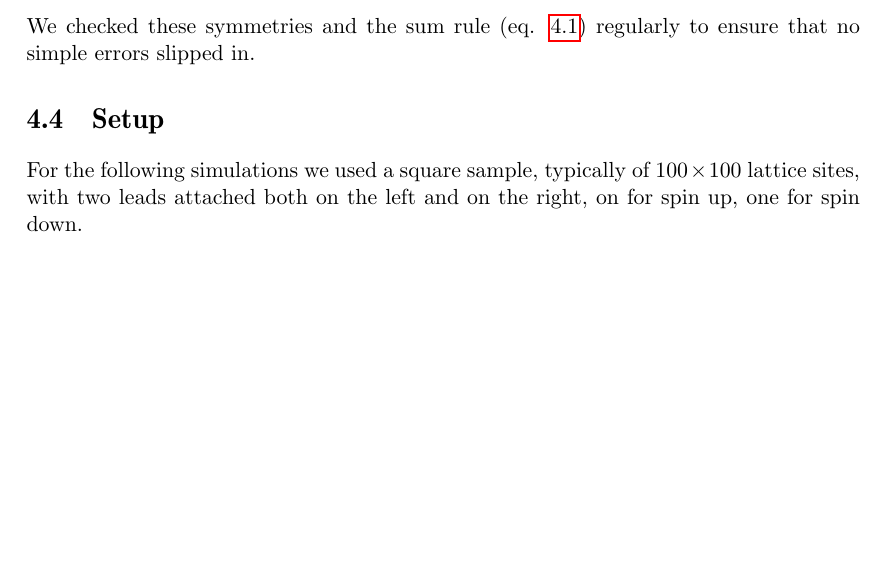
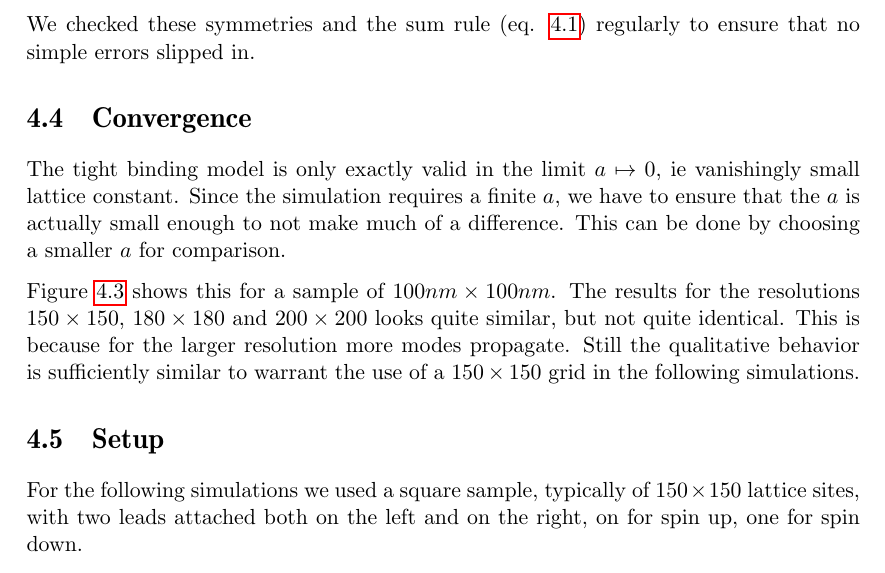
Before and after one commit to moritz/spinoptics, a LaTeX thesis (tex/thesis.tex, which reads tex/numerics.tex): part of page 24 of 30 before the commit and part of page 24 of 31 after it, cut so that both start at the same text, the shorter picture padded with empty space. Compiled offline with pdfLaTeX.

Commit message:
[tex] add convergence plot

```diff
--- a/tex/numerics.tex
+++ b/tex/numerics.tex
@@ -144,3 +144,4 @@ same symmetries.
 We checked these symmetries and the sum rule (eq. \ref{eq:sumrule}) regularly
 to ensure that no simple errors slipped in.
 
+\section{Convergence}
@@ -147 +156,16 @@ to ensure that no simple errors slipped in.
+    \label{fig:convergence}
+\end{figure}
+
+The tight binding model is only exactly valid in the limit $ a \mapsto 0$, ie
+vanishingly small lattice constant. Since the simulation requires a finite
+$a$, we have to ensure that the $a$ is actually small enough to not make much
+of a difference. This can be done by choosing a smaller $a$ for comparison.
+
+Figure \ref{fig:convergence} shows this for a sample of $100nm \times 100nm$.
+The results for the resolutions $150 \times 150$, $180 \times 180$ and $200
+\times 200$ looks quite similar, but not quite identical. This is because for
+the larger resolution more modes propagate. Still the qualitative behavior is
+sufficiently similar to warrant the use of a $150 \times 150$ grid in the
+following simulations.
+
 \section{Setup}
@@ -162,8 +187,8 @@ to ensure that no simple errors slipped in.
     \label{fig:interface-setup}
 \end{figure}
 
-For the following simulations we used a square sample, typically of $100
-\times 100$ lattice sites, with two leads attached both on the left and on the
+For the following simulations we used a square sample, typically of $150
+\times 150$ lattice sites, with two leads attached both on the left and on the
 right, on for spin up, one for spin down.
 
 To simulate an interface of an arbitrary angle $\phi$, we calculate the Rashba
```
Also changed, not shown: tex/convergence.pdf (added), tex/numerics.tex (9 more changed lines), 1 other file.
